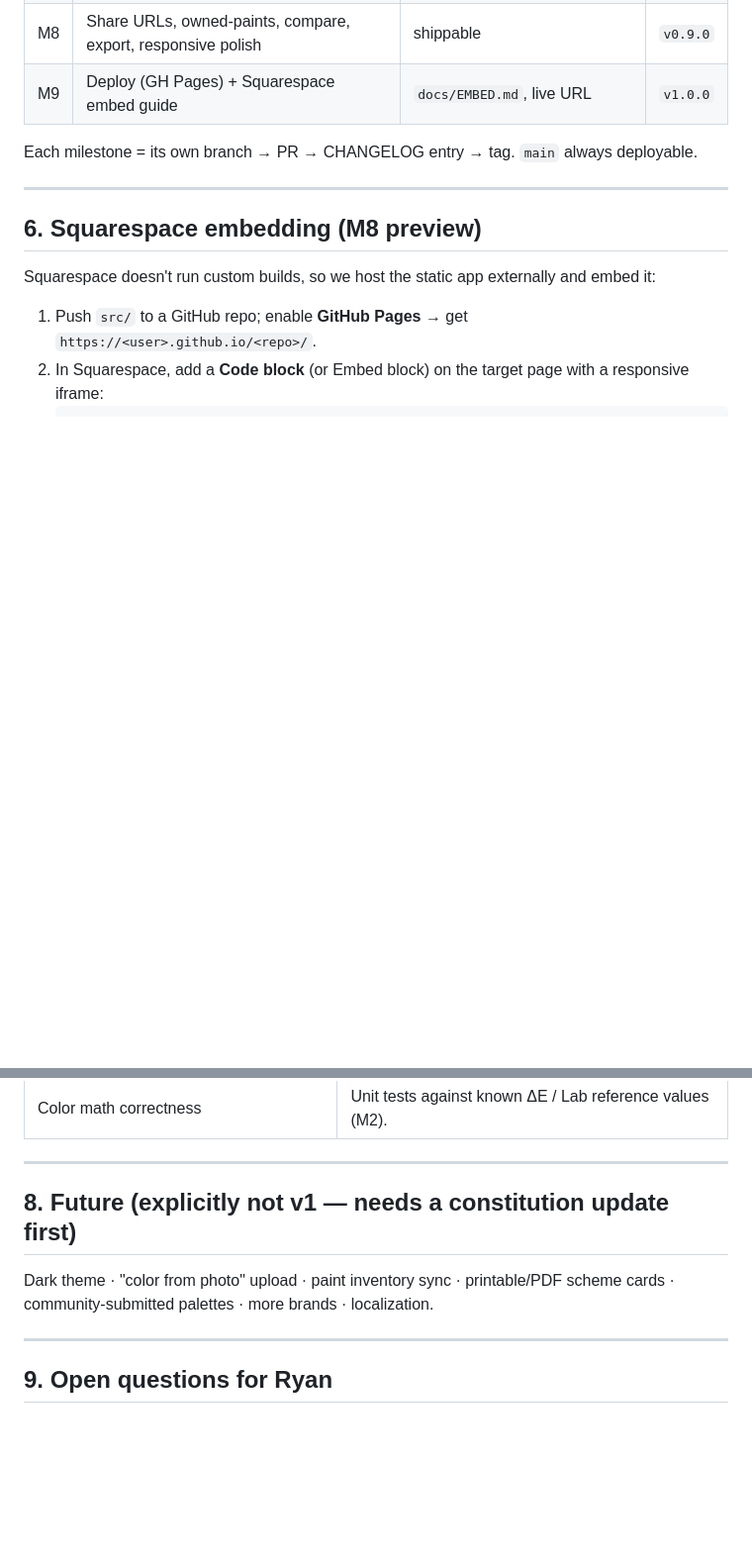
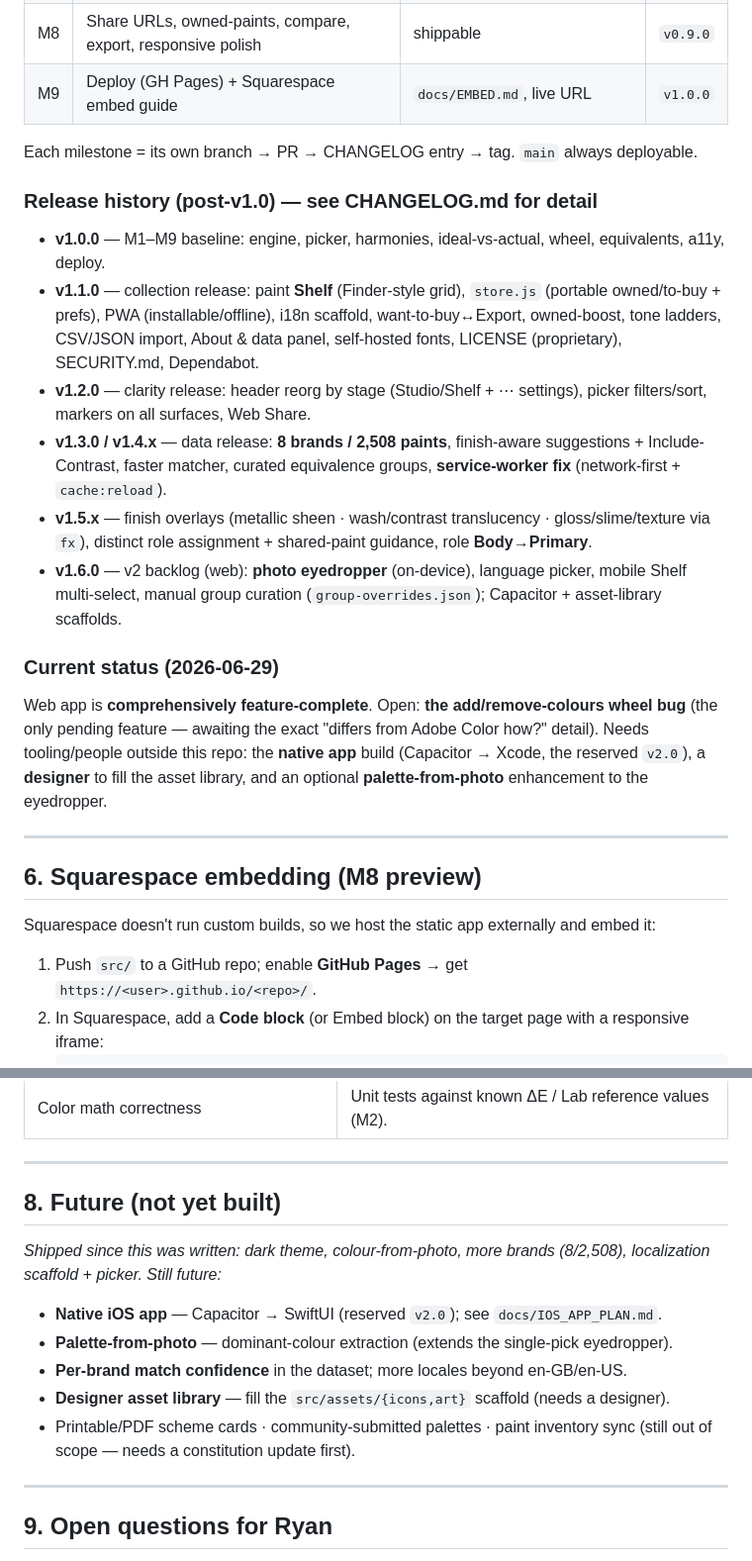
Before and after one commit to ryanmette/miniature_palette_studio, a Markdown page: docs/PLAN.md, 2 parts joined by grey strips. Shown at 99% size. Rendered like a GitHub page; blank space fills up the shorter version.

Commit message:
docs: sync roadmap + constitution with shipped reality (anti-drift)
- docs/PLAN.md: add v1.0→v1.6 release history + current status; refresh §8 Future
  (dark theme / colour-from-photo / more brands / localization now shipped).
- CLAUDE.md §8: record the service-worker/deploy discipline that broke the live site
  twice (bump CACHE per shell change; network-first + cache:reload vs Pages max-age=600;
  controllerchange auto-reload) + versioning note (web stays 1.x; v2.0 = native app).
- CLAUDE.md §5.2 + SOURCES.md: groups are now hand-correctable via group-overrides.json
  (was "not hand-edited yet").

Co-Authored-By: Claude Opus 4.8 <noreply@anthropic.com>

```diff
--- a/docs/PLAN.md
+++ b/docs/PLAN.md
@@ -92,6 +92,20 @@ the "durable, boring tech" principle in the constitution.
 
 Each milestone = its own branch → PR → CHANGELOG entry → tag. `main` always deployable.
 
+### Release history (post-v1.0) — see CHANGELOG.md for detail
+- **v1.0.0** — M1–M9 baseline: engine, picker, harmonies, ideal-vs-actual, wheel, equivalents, a11y, deploy.
+- **v1.1.0** — collection release: paint **Shelf** (Finder-style grid), `store.js` (portable owned/to-buy + prefs), PWA (installable/offline), i18n scaffold, want-to-buy↔Export, owned-boost, tone ladders, CSV/JSON import, About & data panel, self-hosted fonts, LICENSE (proprietary), SECURITY.md, Dependabot.
+- **v1.2.0** — clarity release: header reorg by stage (Studio/Shelf + ⋯ settings), picker filters/sort, markers on all surfaces, Web Share.
+- **v1.3.0 / v1.4.x** — data release: **8 brands / 2,508 paints**, finish-aware suggestions + Include-Contrast, faster matcher, curated equivalence groups, **service-worker fix** (network-first + `cache:reload`).
+- **v1.5.x** — finish overlays (metallic sheen · wash/contrast translucency · gloss/slime/texture via `fx`), distinct role assignment + shared-paint guidance, role **Body→Primary**.
+- **v1.6.0** — v2 backlog (web): **photo eyedropper** (on-device), language picker, mobile Shelf multi-select, manual group curation (`group-overrides.json`); Capacitor + asset-library scaffolds.
+
+### Current status (2026-06-29)
+Web app is **comprehensively feature-complete**. Open: **the add/remove-colours wheel bug** (the only
+pending feature — awaiting the exact "differs from Adobe Color how?" detail). Needs tooling/people outside
+this repo: the **native app** build (Capacitor → Xcode, the reserved `v2.0`), a **designer** to fill the
+asset library, and an optional **palette-from-photo** enhancement to the eyedropper.
+
 ---
 
 ## 6. Squarespace embedding (M8 preview)
@@ -127,10 +141,16 @@ Squarespace doesn't run custom builds, so we host the static app externally and
 
 ---
 
-## 8. Future (explicitly not v1 — needs a constitution update first)
+## 8. Future (not yet built)
 
-Dark theme · "color from photo" upload · paint inventory sync · printable/PDF scheme cards ·
-community-submitted palettes · more brands · localization.
+*Shipped since this was written: dark theme, colour-from-photo, more brands (8/2,508), localization
+scaffold + picker. Still future:*
+- **Native iOS app** — Capacitor → SwiftUI (reserved `v2.0`); see `docs/IOS_APP_PLAN.md`.
+- **Palette-from-photo** — dominant-colour extraction (extends the single-pick eyedropper).
+- **Per-brand match confidence** in the dataset; more locales beyond en-GB/en-US.
+- **Designer asset library** — fill the `src/assets/{icons,art}` scaffold (needs a designer).
+- Printable/PDF scheme cards · community-submitted palettes · paint inventory sync (still out of scope —
+  needs a constitution update first).
 
 ---
 
```
Also changed, not shown: CLAUDE.md (+3 -2 lines), src/data/SOURCES.md (+2 -1 lines).
